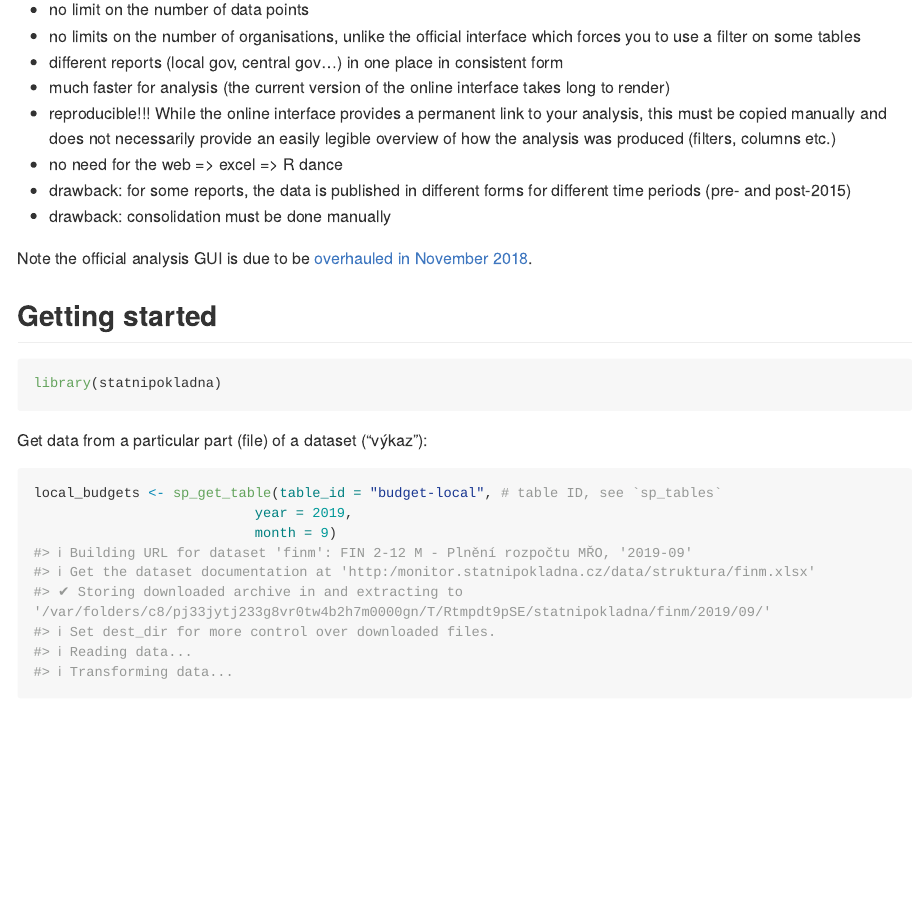
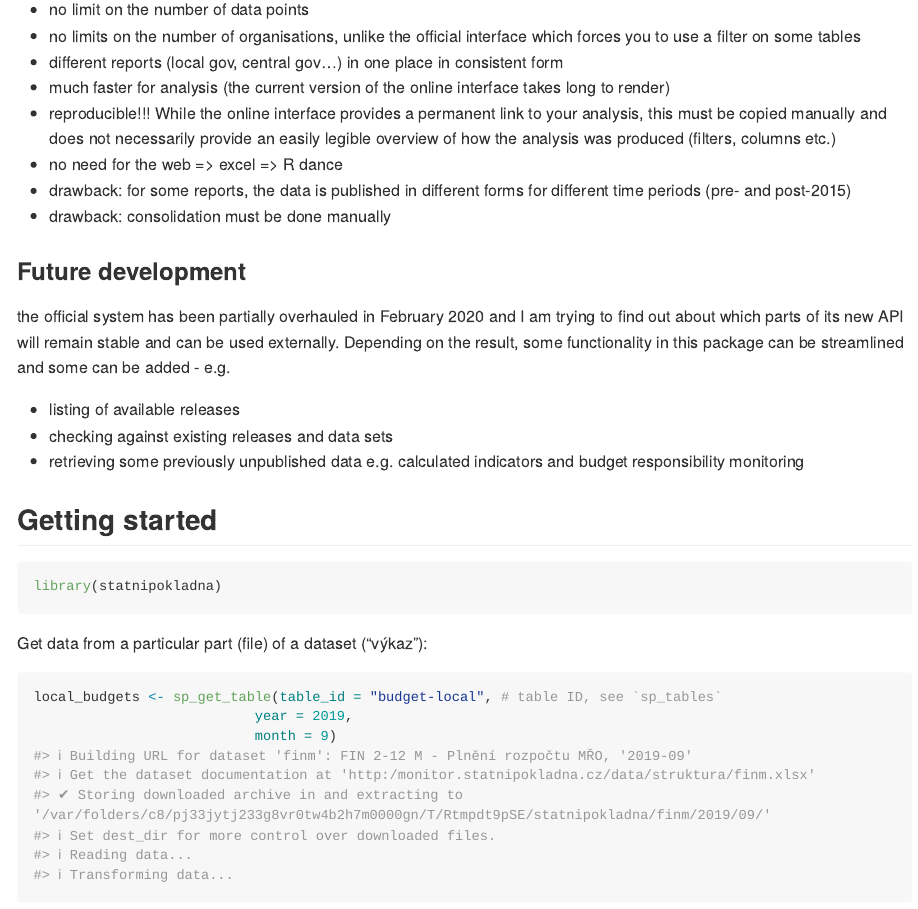
Before and after one commit to petrbouchal/statnipokladna, an R Markdown document (README.Rmd): the page in a window 1100 px wide, from 980 px down. The pictures show the output file README.md that the author committed with the source, drawn offline in the style of GitHub; long lines of code are wrapped; badge pictures from the web are left out.

Commit message:
add note about API dev and future dev

```diff
--- a/README.Rmd
+++ b/README.Rmd
@@ -63,7 +63,13 @@ remotes::install_github("petrbouchal/statnipokladna",
 - drawback: for some reports, the data is published in different forms for different time periods (pre- and post-2015)
 - drawback: consolidation must be done manually
 
-Note the official analysis GUI is due to be [overhauled in November 2018](https://twitter.com/otevrenadatamf/status/1190329092916289536).
+### Future development
+
+the official system has been partially overhauled in February 2020 and I am trying to find out about which parts of its new API will remain stable and can be used externally. Depending on the result, some functionality in this package can be streamlined and some can be added - e.g.
+
+- listing of available releases
+- checking against existing releases and data sets
+- retrieving some previously unpublished data e.g. calculated indicators and budget responsibility monitoring
 
 ## Getting started
 
```
Also changed, not shown: README.md.
